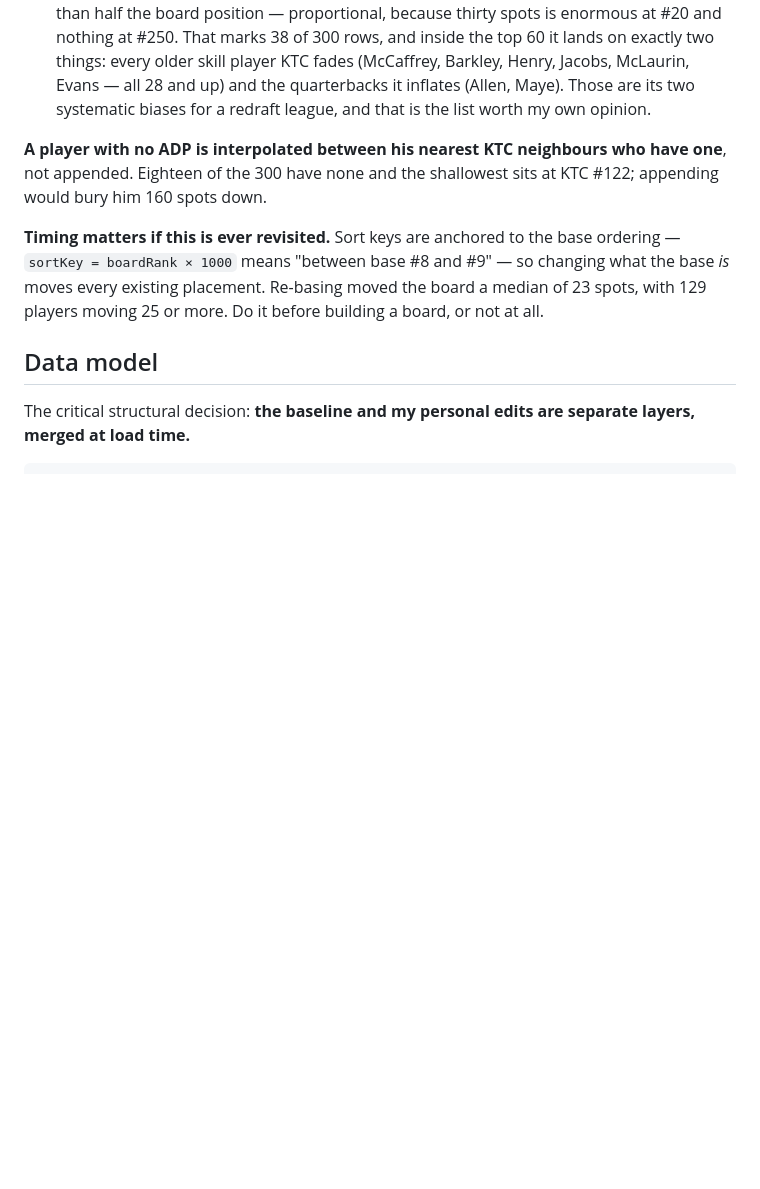
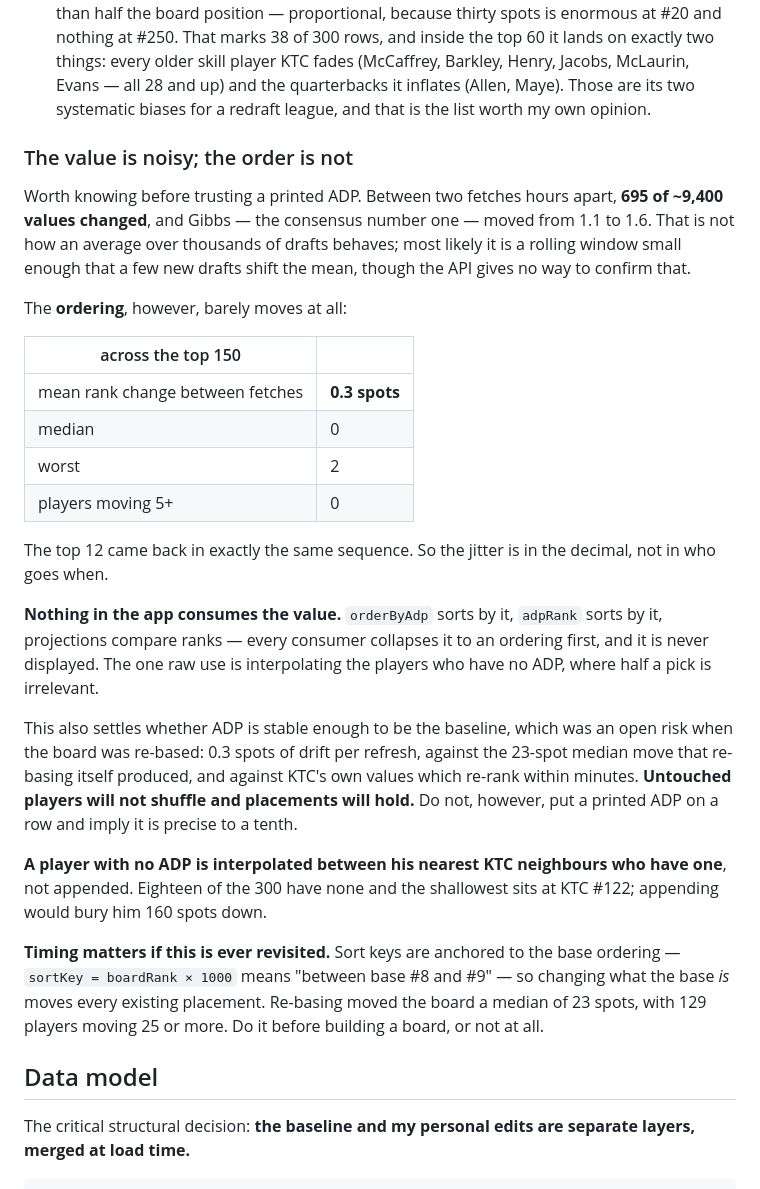
Before and after one commit to baleeds/fantasy-drafter, a Markdown page: SPEC.md, the part around the change. Drawn GitHub-style; blank space fills up the shorter version.

Commit message:
Record that ADP's value jitters but its order does not
Gibbs read 1.1 in one fetch and 1.6 hours later, with 695 of ~9,400 values
changing in between — not how an average over thousands of drafts behaves.

But the ordering is nearly frozen: across the top 150, mean rank change
between the two fetches is 0.3 spots, median 0, worst 2, and nothing moved
five or more. The top 12 came back in the identical sequence.

That settles the open risk from re-basing the board on ADP. The sort-key
design assumes untouched players follow a stable baseline; 0.3 spots of
drift per refresh against the 23-spot median move that re-basing produced
means they will hold. It is also markedly steadier than KTC's own values,
which re-rank within minutes.

No consumer in the app touches the raw value — orderByAdp and adpRank both
collapse it to an ordering, projections compare ranks, and it is never
displayed. The single raw use is interpolating players who lack an ADP,
where half a pick does not matter. The spec now warns against ever printing
one as though it were precise to a tenth.

```diff
--- a/SPEC.md
+++ b/SPEC.md
@@ -284,6 +284,38 @@ Three things follow, and the second is the reason this was worth doing:
   fades (McCaffrey, Barkley, Henry, Jacobs, McLaurin, Evans — all 28 and up) and
   the quarterbacks it inflates (Allen, Maye). Those are its two systematic
   biases for a redraft league, and that is the list worth my own opinion.
+
+### The value is noisy; the order is not
+
+Worth knowing before trusting a printed ADP. Between two fetches hours apart,
+**695 of ~9,400 values changed**, and Gibbs — the consensus number one — moved
+from 1.1 to 1.6. That is not how an average over thousands of drafts behaves;
+most likely it is a rolling window small enough that a few new drafts shift the
+mean, though the API gives no way to confirm that.
+
+The **ordering**, however, barely moves at all:
+
+| across the top 150 | |
+|---|---|
+| mean rank change between fetches | **0.3 spots** |
+| median | 0 |
+| worst | 2 |
+| players moving 5+ | 0 |
+
+The top 12 came back in exactly the same sequence. So the jitter is in the
+decimal, not in who goes when.
+
+**Nothing in the app consumes the value.** `orderByAdp` sorts by it, `adpRank`
+sorts by it, projections compare ranks — every consumer collapses it to an
+ordering first, and it is never displayed. The one raw use is interpolating the
+players who have no ADP, where half a pick is irrelevant.
+
+This also settles whether ADP is stable enough to be the baseline, which was an
+open risk when the board was re-based: 0.3 spots of drift per refresh, against
+the 23-spot median move that re-basing itself produced, and against KTC's own
+values which re-rank within minutes. **Untouched players will not shuffle and
+placements will hold.** Do not, however, put a printed ADP on a row and imply
+it is precise to a tenth.
 
 **A player with no ADP is interpolated between his nearest KTC neighbours who
 have one**, not appended. Eighteen of the 300 have none and the shallowest sits
```
